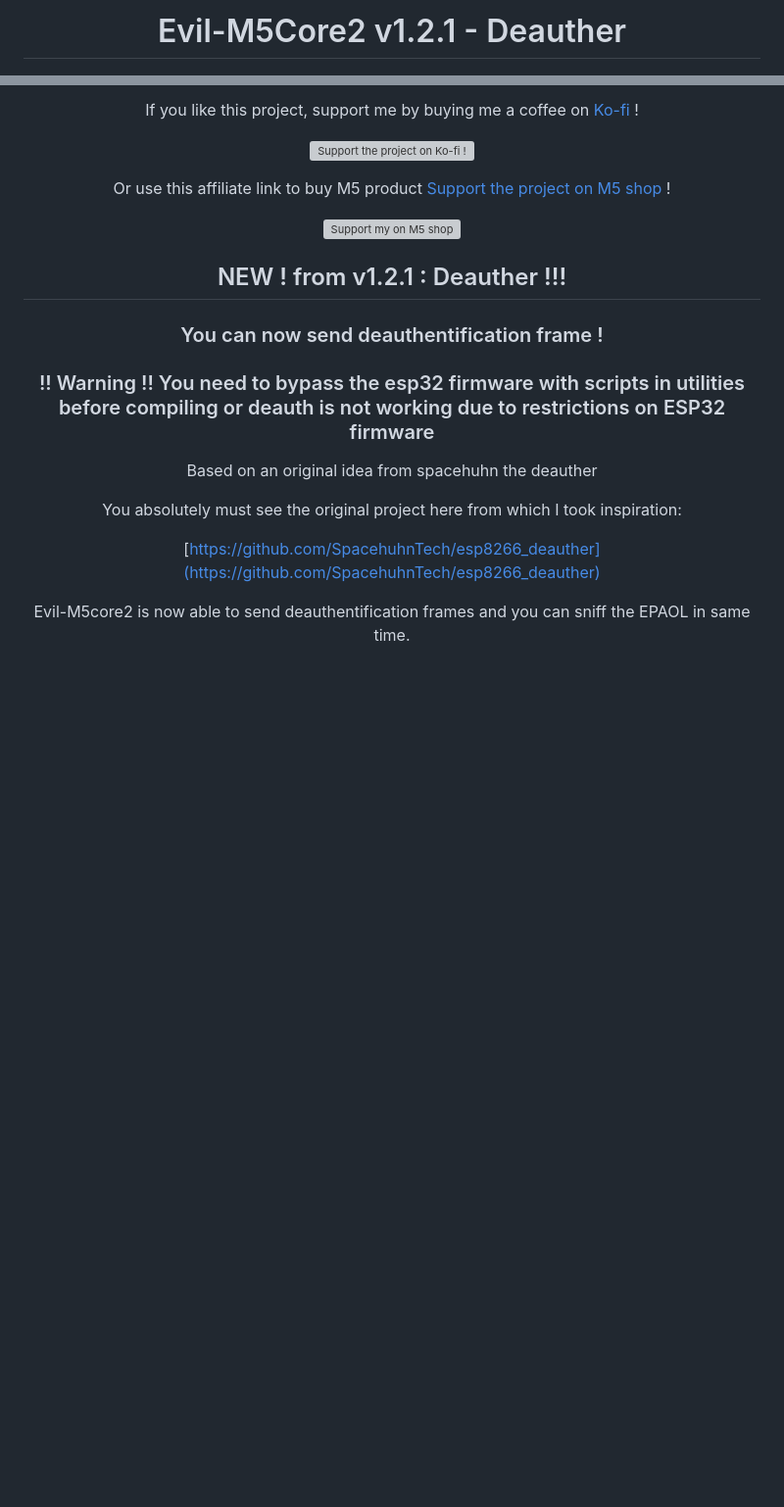
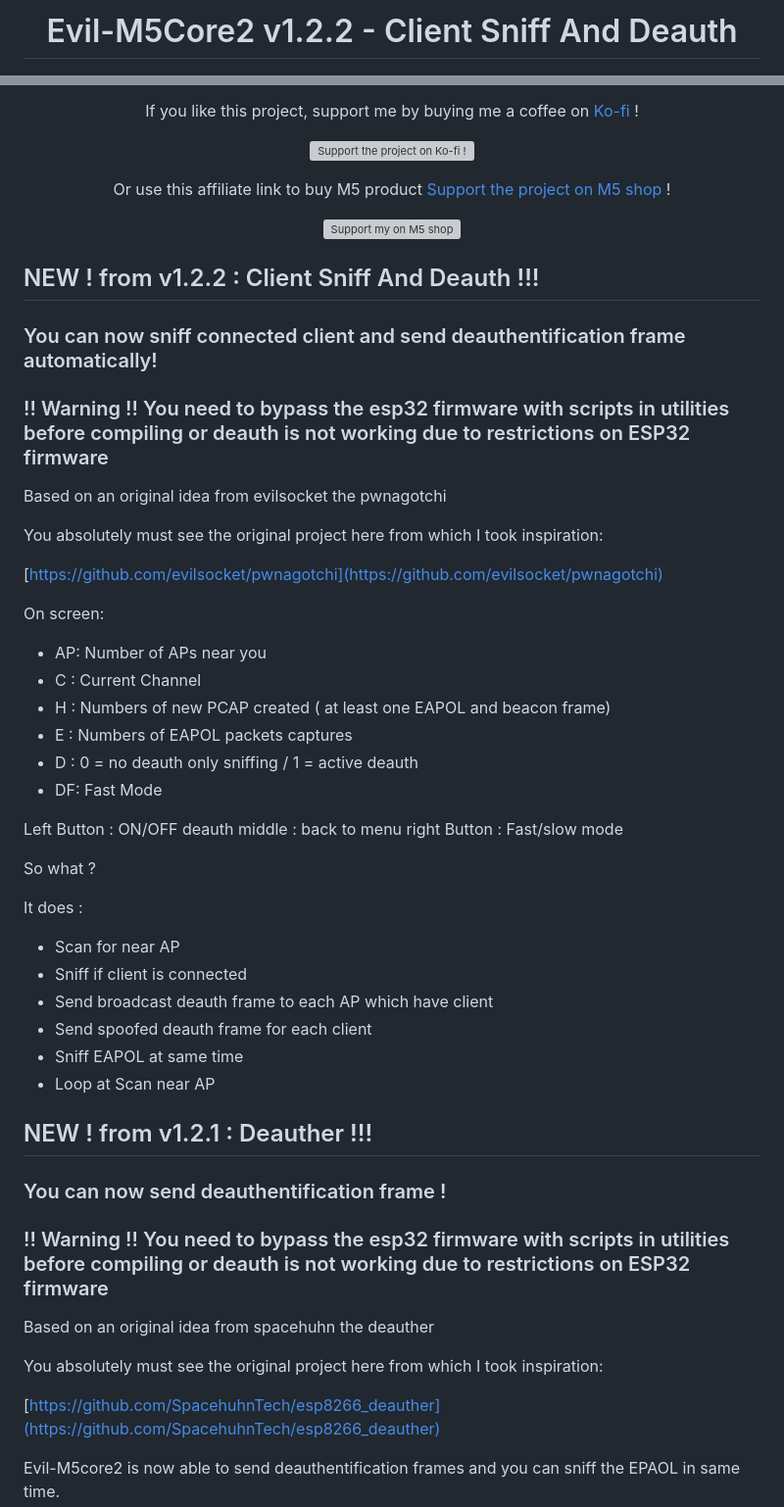
Before and after one commit to 7h30th3r0n3/Evil-M5Core2, a Markdown page: README.md, 2 parts joined by grey strips. Shown: that part at 98% size. Drawn GitHub-style; blank space fills up the shorter version; grey boxes are pictures that could not be loaded.

```diff
--- a/README.md
+++ b/README.md
@@ -1,6 +1,6 @@
 <div align="center">
 
-# Evil-M5Core2 v1.2.1 - Deauther
+# Evil-M5Core2 v1.2.2 - Client Sniff And Deauth
 
 <img src="https://github.com/7h30th3r0n3/Evil-M5Core2/blob/main/SD-Card-File/img/startup.jpg" width="300" />
 
@@ -37,6 +37,41 @@ Or use this affiliate link to buy M5 product [Support the project on M5 shop](ht
 </div>
 </div>
 </div>
+</div></div>
+
+## NEW ! from v1.2.2 : Client Sniff And Deauth !!!
+### You can now sniff connected client and send deauthentification frame automatically!
+
+### !! Warning !! You need to bypass the esp32 firmware with scripts in utilities before compiling or deauth is not working due to restrictions on ESP32 firmware
+
+Based on an original idea from evilsocket the pwnagotchi
+
+You absolutely must see the original project here from which I took inspiration:
+
+[https://github.com/evilsocket/pwnagotchi](https://github.com/evilsocket/pwnagotchi)
+
+
+On screen:
+- AP: Number of APs near you
+- C : Current Channel
+- H : Numbers of new PCAP created ( at least one EAPOL and beacon frame)
+- E : Numbers of EAPOL packets captures
+- D : 0 = no deauth only sniffing / 1 = active deauth
+- DF: Fast Mode
+
+Left Button : ON/OFF deauth
+middle : back to menu
+right Button : Fast/slow mode
+
+So what ?
+
+It does :
+- Scan for near AP
+- Sniff if client is connected
+- Send broadcast deauth frame to each AP which have client
+- Send spoofed deauth frame for each client
+- Sniff EAPOL at same time
+- Loop at Scan near AP
 
 ## NEW ! from v1.2.1 : Deauther !!!
 ### You can now send deauthentification frame !
```
Also changed, not shown: other parts of README.md (+1 -27 lines).
